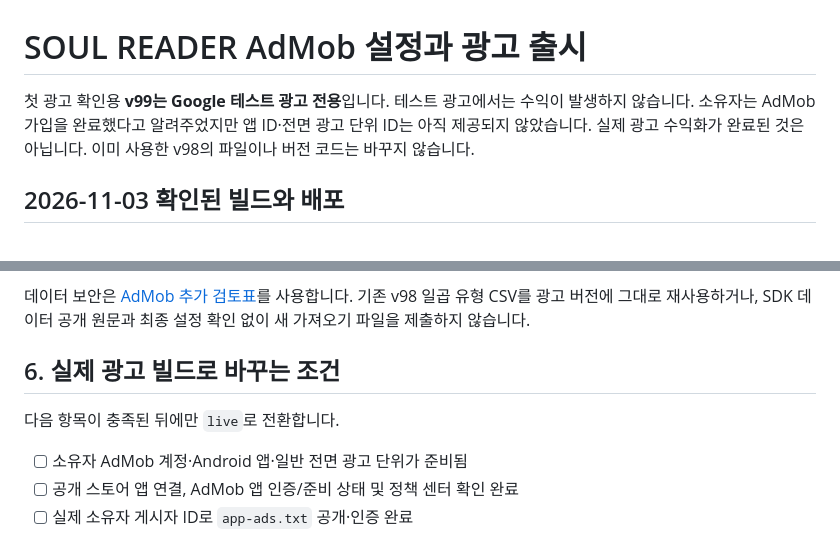
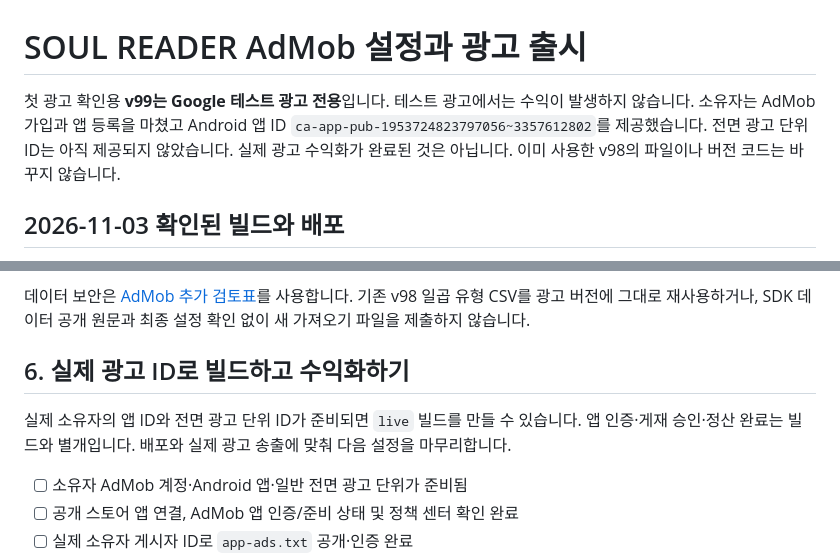
Before and after one commit to pjinh1229-code/soul-reader-, a Markdown page: docs/ADMOB_SETUP.md, 2 parts joined by grey strips. Drawn GitHub-style.

Commit message:
Record owner AdMob app registration and pending interstitial ID

```diff
--- a/docs/ADMOB_SETUP.md
+++ b/docs/ADMOB_SETUP.md
@@ -1,6 +1,6 @@
 # SOUL READER AdMob 설정과 광고 출시
 
-첫 광고 확인용 **v99는 Google 테스트 광고 전용**입니다. 테스트 광고에서는 수익이 발생하지 않습니다. 소유자는 AdMob 가입을 완료했다고 알려주었지만 앱 ID·전면 광고 단위 ID는 아직 제공되지 않았습니다. 실제 광고 수익화가 완료된 것은 아닙니다. 이미 사용한 v98의 파일이나 버전 코드는 바꾸지 않습니다.
+첫 광고 확인용 **v99는 Google 테스트 광고 전용**입니다. 테스트 광고에서는 수익이 발생하지 않습니다. 소유자는 AdMob 가입과 앱 등록을 마쳤고 Android 앱 ID `ca-app-pub-1953724823797056~3357612802`를 제공했습니다. 전면 광고 단위 ID는 아직 제공되지 않았습니다. 실제 광고 수익화가 완료된 것은 아닙니다. 이미 사용한 v98의 파일이나 버전 코드는 바꾸지 않습니다.
 
 ## 2026-11-03 확인된 빌드와 배포
 
@@ -74,9 +74,9 @@ AdMob **개인정보 보호 및 메시지(Privacy & messaging)**에서 출시
 
 데이터 보안은 [AdMob 추가 검토표](data-safety/ADMOB_ADDENDUM_KO.md)를 사용합니다. 기존 v98 일곱 유형 CSV를 광고 버전에 그대로 재사용하거나, SDK 데이터 공개 원문과 최종 설정 확인 없이 새 가져오기 파일을 제출하지 않습니다.
 
-## 6. 실제 광고 빌드로 바꾸는 조건
+## 6. 실제 광고 ID로 빌드하고 수익화하기
 
-다음 항목이 충족된 뒤에만 `live`로 전환합니다.
+실제 소유자의 앱 ID와 전면 광고 단위 ID가 준비되면 `live` 빌드를 만들 수 있습니다. 앱 인증·게재 승인·정산 완료는 빌드와 별개입니다. 배포와 실제 광고 송출에 맞춰 다음 설정을 마무리합니다.
 
 - [ ] 소유자 AdMob 계정·Android 앱·일반 전면 광고 단위가 준비됨
 - [ ] 공개 스토어 앱 연결, AdMob 앱 인증/준비 상태 및 정책 센터 확인 완료
```
